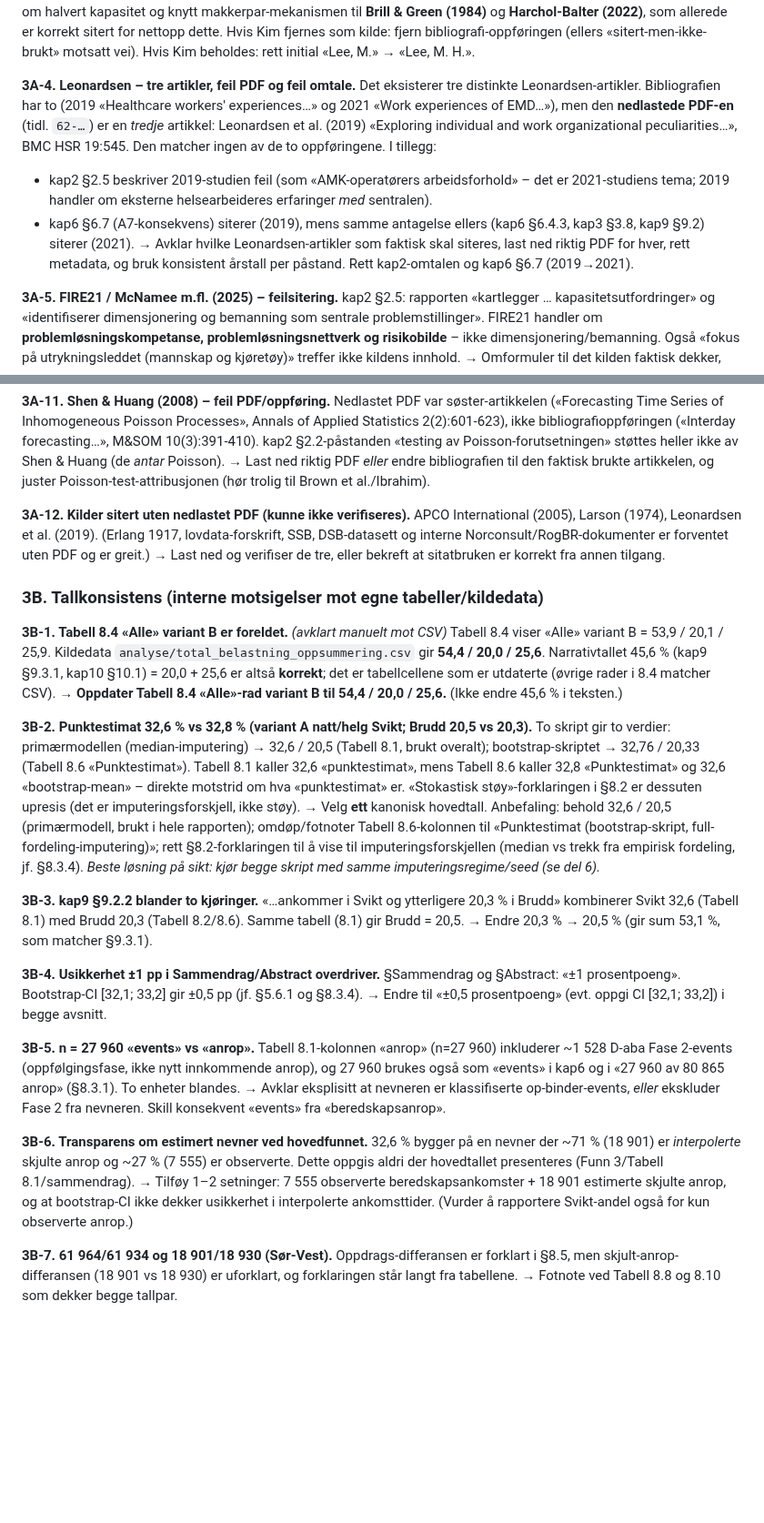
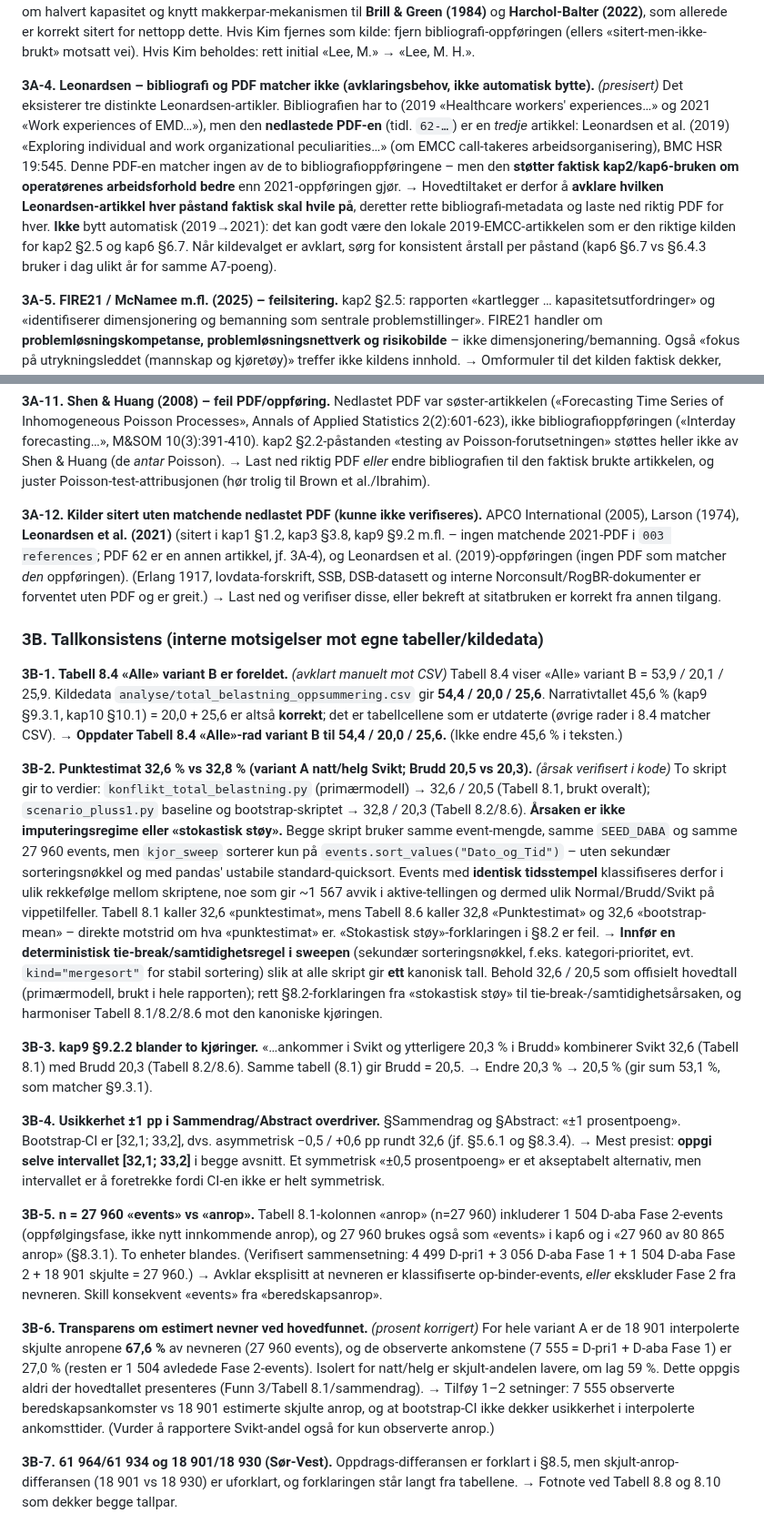
Before and after one commit to LOG650/G20-rune-individuell, a Markdown page: review.md, 2 parts joined by grey strips. Shown at 91% size. Drawn GitHub-style; blank space fills up the shorter version.

Commit message:
review.md: korreksjoner etter uavhengig kryss-sjekk (Codex)
- 3B-2: 32,6/32,8-avviket skyldes ustabil tie-break på like tidsstempler i
  kjor_sweep (sort_values uten sekundærnøkkel), ikke imputeringsregime/støy.
  Tiltak: deterministisk samtidighetsregel i sweepen.
- 3B-6: nevner-andeler rettet (skjulte = 67,6 % av 27 960 events, ikke 71 %;
  observerte 27,0 %; ca. 59 % skjult i natt/helg). Fase 2 = 1 504.
- 3B-4: anbefal å oppgi CI [32,1; 33,2] (asymmetrisk), ikke kun ±0,5 pp.
- 3A-4: Leonardsen - ikke automatisk bytte 2019->2021; lokal PDF 62 støtter
  faktisk bruken. Avklar kildevalg først.
- 3A-12: Leonardsen 2021 mangler også matchende PDF.
- Del 5: primærresultatet er allerede i Figur 8.2; foreslåtte kandidatfiler er
  utdaterte; ny figur må regenereres fra total_belastning_oppsummering.csv.

Co-Authored-By: Claude Opus 4.8 (1M context) <noreply@anthropic.com>

```diff
--- a/review.md
+++ b/review.md
@@ -74,11 +75,9 @@ kap9 §9.2.2: arbeidsgruppen «foreslo servicenivåkrav (8 til 10 sekunders svar
 kap2 §2.4 og kap3 §3.6.4: «der to servere er nødvendig per kunde, halveres reell kapasitet sammenlignet med M/M/c». Dette er **motsatt** av kildens konklusjon: Kim et al. modellerer *frivillig* serversamarbeid som **bedrer** utnyttelsen, og stabilitetsbetingelsen er ρ=λ/(Nμ)<1 (uendret fra M/M/c). Også tabellrad kap3 §3.9 «Team-basert kapasitet (Kim, Jouini) – Matematisk analog til makkerpar».
 → *Fjern* Kim-påstanden om halvert kapasitet og knytt makkerpar-mekanismen til **Brill & Green (1984)** og **Harchol-Balter (2022)**, som allerede er korrekt sitert for nettopp dette. Hvis Kim fjernes som kilde: fjern bibliografi-oppføringen (ellers «sitert-men-ikke-brukt» motsatt vei). Hvis Kim beholdes: rett initial «Lee, M.» → «Lee, M. H.».
 
-**3A-4. Leonardsen – tre artikler, feil PDF og feil omtale.**
-Det eksisterer tre distinkte Leonardsen-artikler. Bibliografien har to (2019 «Healthcare workers' experiences…» og 2021 «Work experiences of EMD…»), men den **nedlastede PDF-en** (tidl. `62-…`) er en *tredje* artikkel: Leonardsen et al. (2019) «Exploring individual and work organizational peculiarities…», BMC HSR 19:545. Den matcher ingen av de to oppføringene. I tillegg:
-- kap2 §2.5 beskriver 2019-studien feil (som «AMK-operatørers arbeidsforhold» – det er 2021-studiens tema; 2019 handler om eksterne helsearbeideres erfaringer *med* sentralen).
-- kap6 §6.7 (A7-konsekvens) siterer (2019), mens samme antagelse ellers (kap6 §6.4.3, kap3 §3.8, kap9 §9.2) siterer (2021).
-→ Avklar hvilke Leonardsen-artikler som faktisk skal siteres, last ned riktig PDF for hver, rett metadata, og bruk konsistent årstall per påstand. Rett kap2-omtalen og kap6 §6.7 (2019→2021).
+**3A-4. Leonardsen – bibliografi og PDF matcher ikke (avklaringsbehov, ikke automatisk bytte).** *(presisert)*
+Det eksisterer tre distinkte Leonardsen-artikler. Bibliografien har to (2019 «Healthcare workers' experiences…» og 2021 «Work experiences of EMD…»), men den **nedlastede PDF-en** (tidl. `62-…`) er en *tredje* artikkel: Leonardsen et al. (2019) «Exploring individual and work organizational peculiarities…» (om EMCC call-takeres arbeidsorganisering), BMC HSR 19:545. Denne PDF-en matcher ingen av de to bibliografioppføringene – men den **støtter faktisk kap2/kap6-bruken om operatørenes arbeidsforhold bedre** enn 2021-oppføringen gjør.
+→ Hovedtiltaket er derfor å **avklare hvilken Leonardsen-artikkel hver påstand faktisk skal hvile på**, deretter rette bibliografi-metadata og laste ned riktig PDF for hver. **Ikke** bytt automatisk (2019→2021): det kan godt være den lokale 2019-EMCC-artikkelen som er den riktige kilden for kap2 §2.5 og kap6 §6.7. Når kildevalget er avklart, sørg for konsistent årstall per påstand (kap6 §6.7 vs §6.4.3 bruker i dag ulikt år for samme A7-poeng).
 
 **3A-5. FIRE21 / McNamee m.fl. (2025) – feilsitering.**
 kap2 §2.5: rapporten «kartlegger … kapasitetsutfordringer» og «identifiserer dimensjonering og bemanning som sentrale problemstillinger». FIRE21 handler om **problemløsningskompetanse, problemløsningsnettverk og risikobilde** – ikke dimensjonering/bemanning. Også «fokus på utrykningsleddet (mannskap og kjøretøy)» treffer ikke kildens innhold.
@@ -108,9 +107,9 @@ kap3 §3.3: «statistical economies of scale» i anførselstegn. Kilden skriver
 Nedlastet PDF var søster-artikkelen («Forecasting Time Series of Inhomogeneous Poisson Processes», Annals of Applied Statistics 2(2):601-623), ikke bibliografioppføringen («Interday forecasting…», M&SOM 10(3):391-410). kap2 §2.2-påstanden «testing av Poisson-forutsetningen» støttes heller ikke av Shen & Huang (de *antar* Poisson).
 → Last ned riktig PDF *eller* endre bibliografien til den faktisk brukte artikkelen, og juster Poisson-test-attribusjonen (hør trolig til Brown et al./Ibrahim).
 
-**3A-12. Kilder sitert uten nedlastet PDF (kunne ikke verifiseres).**
-APCO International (2005), Larson (1974), Leonardsen et al. (2019). (Erlang 1917, lovdata-forskrift, SSB, DSB-datasett og interne Norconsult/RogBR-dokumenter er forventet uten PDF og er greit.)
-→ Last ned og verifiser de tre, eller bekreft at sitatbruken er korrekt fra annen tilgang.
+**3A-12. Kilder sitert uten matchende nedlastet PDF (kunne ikke verifiseres).**
+APCO International (2005), Larson (1974), **Leonardsen et al. (2021)** (sitert i kap1 §1.2, kap3 §3.8, kap9 §9.2 m.fl. – ingen matchende 2021-PDF i `003 references`; PDF 62 er en annen artikkel, jf. 3A-4), og Leonardsen et al. (2019)-oppføringen (ingen PDF som matcher *den* oppføringen). (Erlang 1917, lovdata-forskrift, SSB, DSB-datasett og interne Norconsult/RogBR-dokumenter er forventet uten PDF og er greit.)
+→ Last ned og verifiser disse, eller bekreft at sitatbruken er korrekt fra annen tilgang.
 
 ### 3B. Tallkonsistens (interne motsigelser mot egne tabeller/kildedata)
 
@@ -118,21 +117,21 @@ APCO International (2005), Larson (1974), Leonardsen et al. (2019). (Erlang 1917
 Tabell 8.4 viser «Alle» variant B = 53,9 / 20,1 / 25,9. Kildedata `analyse/total_belastning_oppsummering.csv` gir **54,4 / 20,0 / 25,6**. Narrativtallet 45,6 % (kap9 §9.3.1, kap10 §10.1) = 20,0 + 25,6 er altså **korrekt**; det er tabellcellene som er utdaterte (øvrige rader i 8.4 matcher CSV).
 → **Oppdater Tabell 8.4 «Alle»-rad variant B til 54,4 / 20,0 / 25,6.** (Ikke endre 45,6 % i teksten.)
 
-**3B-2. Punktestimat 32,6 % vs 32,8 % (variant A natt/helg Svikt; Brudd 20,5 vs 20,3).**
-To skript gir to verdier: primærmodellen (median-imputering) → 32,6 / 20,5 (Tabell 8.1, brukt overalt); bootstrap-skriptet → 32,76 / 20,33 (Tabell 8.6 «Punktestimat»). Tabell 8.1 kaller 32,6 «punktestimat», mens Tabell 8.6 kaller 32,8 «Punktestimat» og 32,6 «bootstrap-mean» – direkte motstrid om hva «punktestimat» er. «Stokastisk støy»-forklaringen i §8.2 er dessuten upresis (det er imputeringsforskjell, ikke støy).
-→ Velg **ett** kanonisk hovedtall. Anbefaling: behold 32,6 / 20,5 (primærmodell, brukt i hele rapporten); omdøp/fotnoter Tabell 8.6-kolonnen til «Punktestimat (bootstrap-skript, full-fordeling-imputering)»; rett §8.2-forklaringen til å vise til imputeringsforskjellen (median vs trekk fra empirisk fordeling, jf. §8.3.4). *Beste løsning på sikt: kjør begge skript med samme imputeringsregime/seed (se del 6).*
+**3B-2. Punktestimat 32,6 % vs 32,8 % (variant A natt/helg Svikt; Brudd 20,5 vs 20,3).** *(årsak verifisert i kode)*
+To skript gir to verdier: `konflikt_total_belastning.py` (primærmodell) → 32,6 / 20,5 (Tabell 8.1, brukt overalt); `scenario_pluss1.py` baseline og bootstrap-skriptet → 32,8 / 20,3 (Tabell 8.2/8.6). **Årsaken er ikke imputeringsregime eller «stokastisk støy».** Begge skript bruker samme event-mengde, samme `SEED_DABA` og samme 27 960 events, men `kjor_sweep` sorterer kun på `events.sort_values("Dato_og_Tid")` – uten sekundær sorteringsnøkkel og med pandas' ustabile standard-quicksort. Events med **identisk tidsstempel** klassifiseres derfor i ulik rekkefølge mellom skriptene, noe som gir ~1 567 avvik i aktive-tellingen og dermed ulik Normal/Brudd/Svikt på vippetilfeller. Tabell 8.1 kaller 32,6 «punktestimat», mens Tabell 8.6 kaller 32,8 «Punktestimat» og 32,6 «bootstrap-mean» – direkte motstrid om hva «punktestimat» er. «Stokastisk støy»-forklaringen i §8.2 er feil.
+→ **Innfør en deterministisk tie-break/samtidighetsregel i sweepen** (sekundær sorteringsnøkkel, f.eks. kategori-prioritet, evt. `kind="mergesort"` for stabil sortering) slik at alle skript gir **ett** kanonisk tall. Behold 32,6 / 20,5 som offisielt hovedtall (primærmodell, brukt i hele rapporten); rett §8.2-forklaringen fra «stokastisk støy» til tie-break-/samtidighetsårsaken, og harmoniser Tabell 8.1/8.2/8.6 mot den kanoniske kjøringen.
 
 **3B-3. kap9 §9.2.2 blander to kjøringer.** «…ankommer i Svikt og ytterligere 20,3 % i Brudd» kombinerer Svikt 32,6 (Tabell 8.1) med Brudd 20,3 (Tabell 8.2/8.6). Samme tabell (8.1) gir Brudd = 20,5.
 → Endre 20,3 % → 20,5 % (gir sum 53,1 %, som matcher §9.3.1).
 
-**3B-4. Usikkerhet ±1 pp i Sammendrag/Abstract overdriver.** §Sammendrag og §Abstract: «±1 prosentpoeng». Bootstrap-CI [32,1; 33,2] gir ±0,5 pp (jf. §5.6.1 og §8.3.4).
-→ Endre til «±0,5 prosentpoeng» (evt. oppgi CI [32,1; 33,2]) i begge avsnitt.
+**3B-4. Usikkerhet ±1 pp i Sammendrag/Abstract overdriver.** §Sammendrag og §Abstract: «±1 prosentpoeng». Bootstrap-CI er [32,1; 33,2], dvs. asymmetrisk −0,5 / +0,6 pp rundt 32,6 (jf. §5.6.1 og §8.3.4).
+→ Mest presist: **oppgi selve intervallet [32,1; 33,2]** i begge avsnitt. Et symmetrisk «±0,5 prosentpoeng» er et akseptabelt alternativ, men intervallet er å foretrekke fordi CI-en ikke er helt symmetrisk.
 
-**3B-5. n = 27 960 «events» vs «anrop».** Tabell 8.1-kolonnen «anrop» (n=27 960) inkluderer ~1 528 D-aba Fase 2-events (oppfølgingsfase, ikke nytt innkommende anrop), og 27 960 brukes også som «events» i kap6 og i «27 960 av 80 865 anrop» (§8.3.1). To enheter blandes.
+**3B-5. n = 27 960 «events» vs «anrop».** Tabell 8.1-kolonnen «anrop» (n=27 960) inkluderer 1 504 D-aba Fase 2-events (oppfølgingsfase, ikke nytt innkommende anrop), og 27 960 brukes også som «events» i kap6 og i «27 960 av 80 865 anrop» (§8.3.1). To enheter blandes. (Verifisert sammensetning: 4 499 D-pri1 + 3 056 D-aba Fase 1 + 1 504 D-aba Fase 2 + 18 901 skjulte = 27 960.)
 → Avklar eksplisitt at nevneren er klassifiserte op-binder-events, *eller* ekskluder Fase 2 fra nevneren. Skill konsekvent «events» fra «beredskapsanrop».
 
-**3B-6. Transparens om estimert nevner ved hovedfunnet.** 32,6 % bygger på en nevner der ~71 % (18 901) er *interpolerte* skjulte anrop og ~27 % (7 555) er observerte. Dette oppgis aldri der hovedtallet presenteres (Funn 3/Tabell 8.1/sammendrag).
-→ Tilføy 1–2 setninger: 7 555 observerte beredskapsankomster + 18 901 estimerte skjulte anrop, og at bootstrap-CI ikke dekker usikkerhet i interpolerte ankomsttider. (Vurder å rapportere Svikt-andel også for kun observerte anrop.)
+**3B-6. Transparens om estimert nevner ved hovedfunnet.** *(prosent korrigert)* For hele variant A er de 18 901 interpolerte skjulte anropene **67,6 %** av nevneren (27 960 events), og de observerte ankomstene (7 555 = D-pri1 + D-aba Fase 1) er 27,0 % (resten er 1 504 avledede Fase 2-events). Isolert for natt/helg er skjult-andelen lavere, om lag 59 %. Dette oppgis aldri der hovedtallet presenteres (Funn 3/Tabell 8.1/sammendrag).
+→ Tilføy 1–2 setninger: 7 555 observerte beredskapsankomster vs 18 901 estimerte skjulte anrop, og at bootstrap-CI ikke dekker usikkerhet i interpolerte ankomsttider. (Vurder å rapportere Svikt-andel også for kun observerte anrop.)
 
 **3B-7. 61 964/61 934 og 18 901/18 930 (Sør-Vest).** Oppdrags-differansen er forklart i §8.5, men skjult-anrop-differansen (18 901 vs 18 930) er uforklart, og forklaringen står langt fra tabellene.
 → Fotnote ved Tabell 8.8 og 8.10 som dekker begge tallpar.
```
Also changed, not shown: other parts of review.md (+9 -7 lines).
